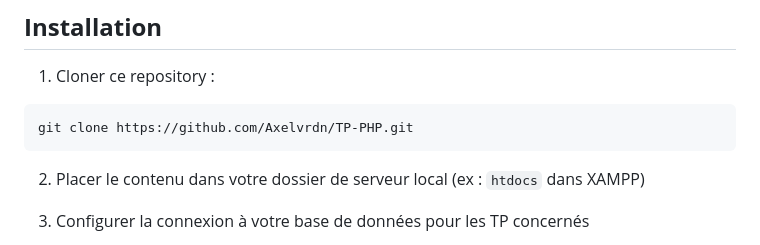
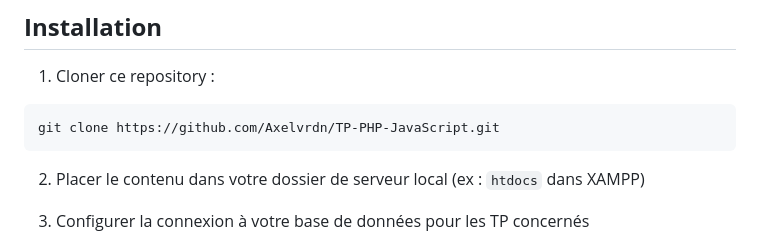
Before and after one commit to Axelvrdn/TP-PHP, a Markdown page: README.md, the part around the change. Rendered like a GitHub page.

````diff
--- a/README.md
+++ b/README.md
@@ -107,7 +107,7 @@ Création d’une API pour la gestion et la recherche de codes postaux.
 1. Cloner ce repository :
 
 ```bash
-git clone https://github.com/Axelvrdn/TP-PHP.git
+git clone https://github.com/Axelvrdn/TP-PHP-JavaScript.git
 ```
 
 2. Placer le contenu dans votre dossier de serveur local (ex : `htdocs` dans XAMPP)
````
